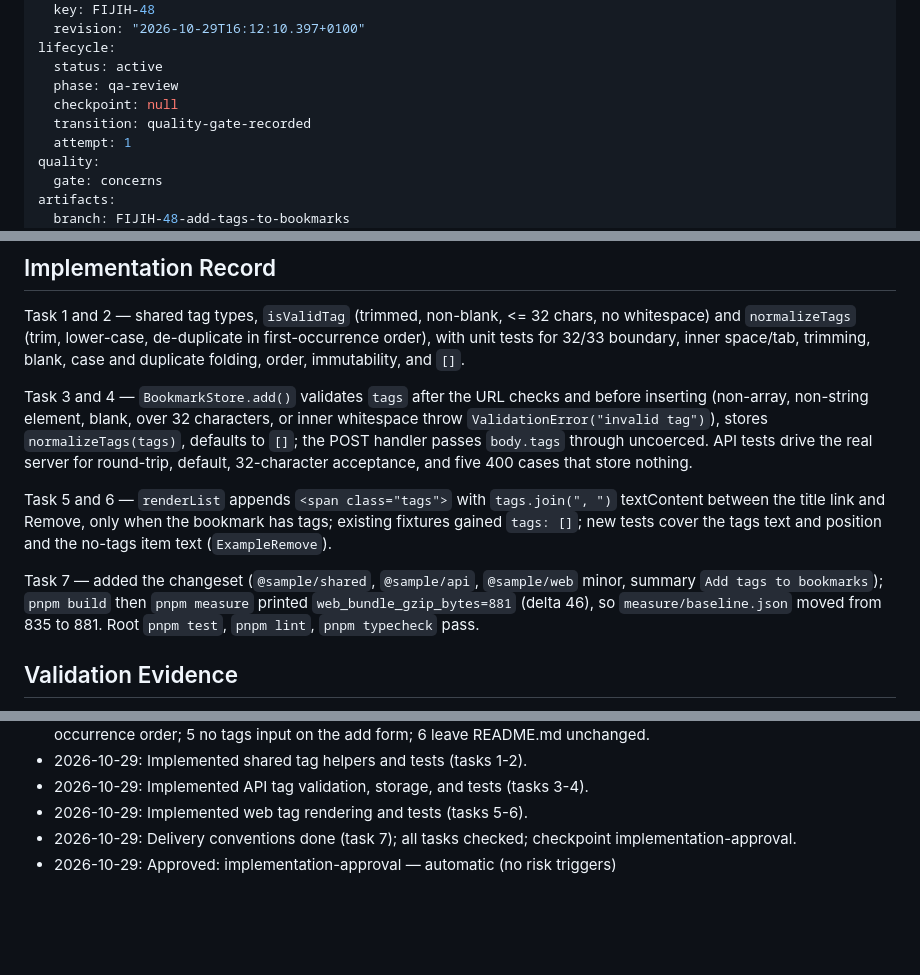
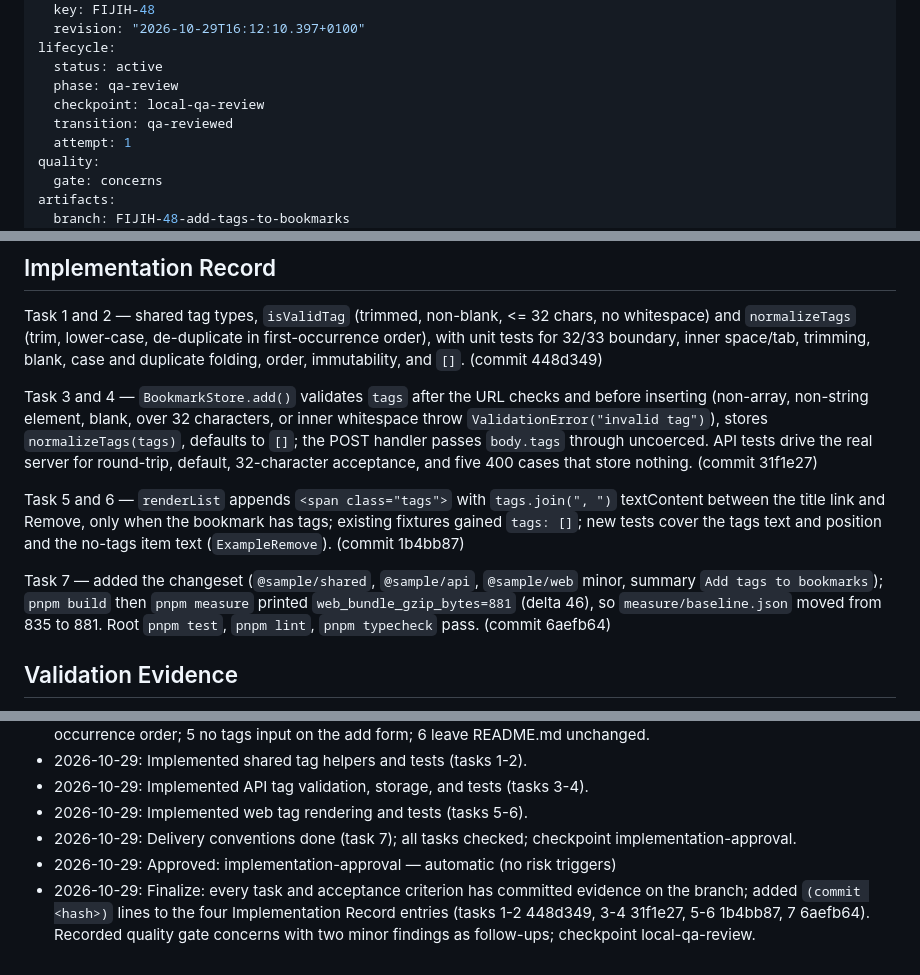
Before and after one commit to panz3r/fijih-sample, a Markdown page: _plans/fiji-work-items/FIJIH-48.md, 3 parts joined by grey strips. Rendered like a GitHub page; blank space fills up the shorter version.

Commit message:
docs: finalize FIJIH-48 local QA review

```diff
--- a/_plans/fiji-work-items/FIJIH-48.md
+++ b/_plans/fiji-work-items/FIJIH-48.md
@@ -9,8 +9,8 @@ source:
 lifecycle:
   status: active
   phase: qa-review
-  checkpoint: null
-  transition: quality-gate-recorded
+  checkpoint: local-qa-review
+  transition: qa-reviewed
   attempt: 1
 quality:
   gate: concerns
@@ -142,12 +142,16 @@ Open product questions (asked at `plan-approval`; the proposed answer is what th
 ## Implementation Record
 
 Task 1 and 2 — shared tag types, `isValidTag` (trimmed, non-blank, <= 32 chars, no whitespace) and `normalizeTags` (trim, lower-case, de-duplicate in first-occurrence order), with unit tests for 32/33 boundary, inner space/tab, trimming, blank, case and duplicate folding, order, immutability, and `[]`.
+(commit 448d349)
 
 Task 3 and 4 — `BookmarkStore.add()` validates `tags` after the URL checks and before inserting (non-array, non-string element, blank, over 32 characters, or inner whitespace throw `ValidationError("invalid tag")`), stores `normalizeTags(tags)`, defaults to `[]`; the POST handler passes `body.tags` through uncoerced. API tests drive the real server for round-trip, default, 32-character acceptance, and five 400 cases that store nothing.
+(commit 31f1e27)
 
 Task 5 and 6 — `renderList` appends `<span class="tags">` with `tags.join(", ")` textContent between the title link and Remove, only when the bookmark has tags; existing fixtures gained `tags: []`; new tests cover the tags text and position and the no-tags item text (`ExampleRemove`).
+(commit 1b4bb87)
 
 Task 7 — added the changeset (`@sample/shared`, `@sample/api`, `@sample/web` minor, summary `Add tags to bookmarks`); `pnpm build` then `pnpm measure` printed `web_bundle_gzip_bytes=881` (delta 46), so `measure/baseline.json` moved from 835 to 881. Root `pnpm test`, `pnpm lint`, `pnpm typecheck` pass.
+(commit 6aefb64)
 
 ## Validation Evidence
 
@@ -193,3 +197,4 @@ Residual risks: none. The Operational Requirements entries carry evidence; no Va
 - 2026-10-29: Implemented web tag rendering and tests (tasks 5-6).
 - 2026-10-29: Delivery conventions done (task 7); all tasks checked; checkpoint implementation-approval.
 - 2026-10-29: Approved: implementation-approval — automatic (no risk triggers)
+- 2026-10-29: Finalize: every task and acceptance criterion has committed evidence on the branch; added `(commit <hash>)` lines to the four Implementation Record entries (tasks 1-2 448d349, 3-4 31f1e27, 5-6 1b4bb87, 7 6aefb64). Recorded quality gate concerns with two minor findings as follow-ups; checkpoint local-qa-review.
```
